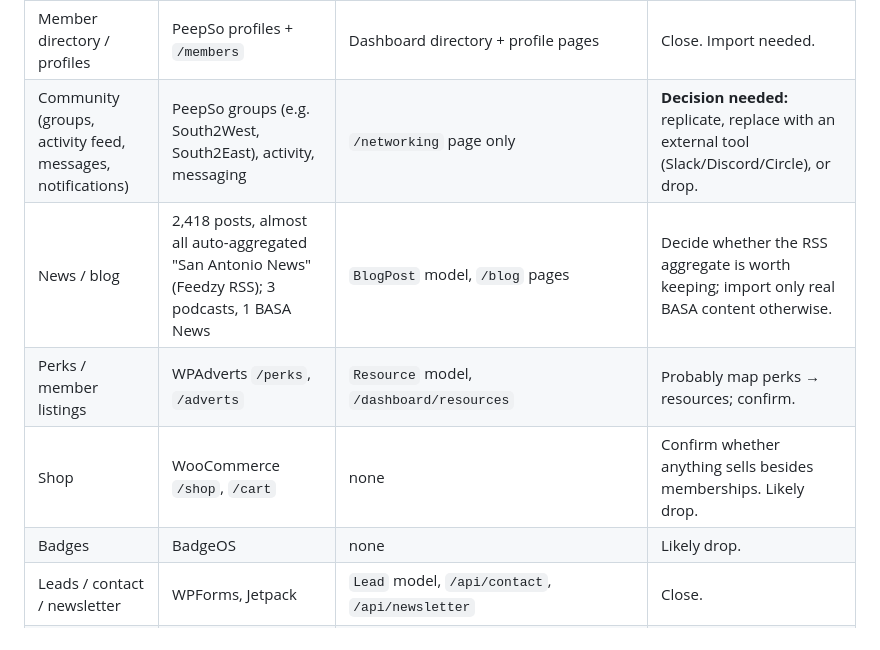
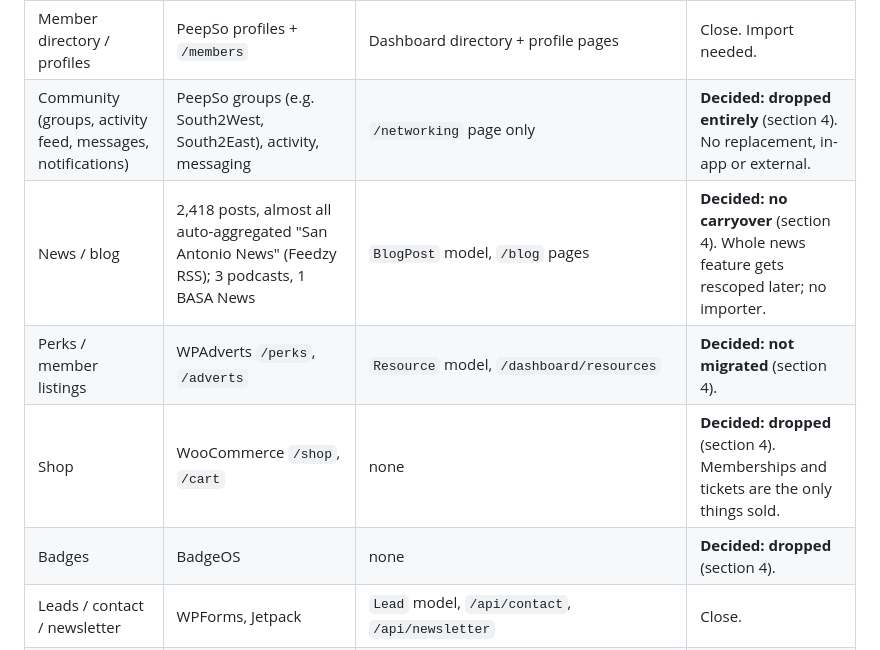
Before and after one commit to MannyJMusic/basa-app, a Markdown page: .claude/PLAN.md, the part around one of its changes. GitHub-like rendering.

```diff
--- a/.claude/PLAN.md
+++ b/.claude/PLAN.md
@@ -43,11 +43,11 @@ What does not:
 | Events calendar + registration + tickets | MEC, 100+ published events, actively used (latest event 2026-08-31) | `Event`, `EventRegistration`, `EventSpeaker`, `EventSponsor` models; public list/calendar/detail/register pages; admin CRUD | Import of existing events, venues, organizers; recurring events; ticket tiers per event; iCal feed. **Core migration blocker.** |
 | Memberships + payments | PMPro: 20 annual levels = 5 tiers (Meeting $95, Associate $245, Market $495, Mission $745, Action $995) × 4 chapter prefixes (SS, CC, SO, SS W). Stripe via WooCommerce. | `MembershipTier` enum (BASIC/PREMIUM/VIP + MEETING_MEMBER, ASSOCIATE_MEMBER, TRIO_MEMBER, CLASS_RESOURCE_MEMBER, NAG_RESOURCE_MEMBER), three Stripe price IDs (Essential/Professional/Corporate) in env | Tier model does not match reality. Need chapter concept, the 5 real tiers, renewal handling, and a member import from PMPro with expiry dates. |
 | Member directory / profiles | PeepSo profiles + `/members` | Dashboard directory + profile pages | Close. Import needed. |
-| Community (groups, activity feed, messages, notifications) | PeepSo groups (e.g. South2West, South2East), activity, messaging | `/networking` page only | **Decision needed:** replicate, replace with an external tool (Slack/Discord/Circle), or drop. |
-| News / blog | 2,418 posts, almost all auto-aggregated "San Antonio News" (Feedzy RSS); 3 podcasts, 1 BASA News | `BlogPost` model, `/blog` pages | Decide whether the RSS aggregate is worth keeping; import only real BASA content otherwise. |
-| Perks / member listings | WPAdverts `/perks`, `/adverts` | `Resource` model, `/dashboard/resources` | Probably map perks → resources; confirm. |
-| Shop | WooCommerce `/shop`, `/cart` | none | Confirm whether anything sells besides memberships. Likely drop. |
-| Badges | BadgeOS | none | Likely drop. |
+| Community (groups, activity feed, messages, notifications) | PeepSo groups (e.g. South2West, South2East), activity, messaging | `/networking` page only | **Decided: dropped entirely** (section 4). No replacement, in-app or external. |
+| News / blog | 2,418 posts, almost all auto-aggregated "San Antonio News" (Feedzy RSS); 3 podcasts, 1 BASA News | `BlogPost` model, `/blog` pages | **Decided: no carryover** (section 4). Whole news feature gets rescoped later; no importer. |
+| Perks / member listings | WPAdverts `/perks`, `/adverts` | `Resource` model, `/dashboard/resources` | **Decided: not migrated** (section 4). |
+| Shop | WooCommerce `/shop`, `/cart` | none | **Decided: dropped** (section 4). Memberships and tickets are the only things sold. |
+| Badges | BadgeOS | none | **Decided: dropped** (section 4). |
 | Leads / contact / newsletter | WPForms, Jetpack | `Lead` model, `/api/contact`, `/api/newsletter` | Close. |
 | SEO / redirects | AIOSEO, 43 public pages, established URLs | none | Need a redirect map from old URLs to new ones at cutover. |
 
```
Also changed, not shown: other parts of .claude/PLAN.md (+45 -16 lines).
